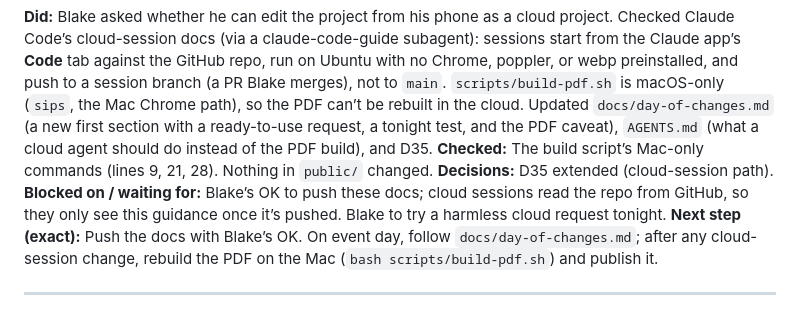
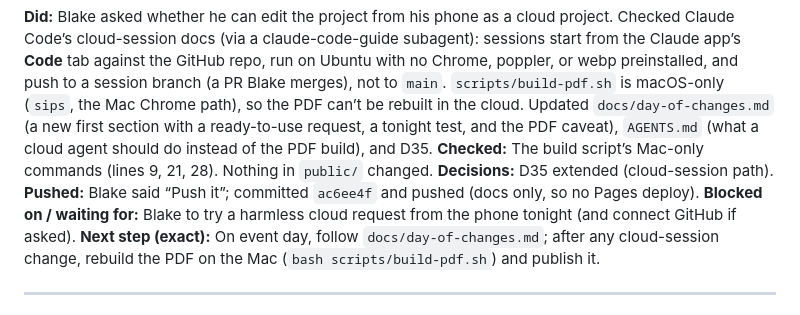
Before and after one commit to Blake32p/banquet-program-2026, a Markdown page: docs/WORKLOG.md, the part around the change. Drawn GitHub-style.

Commit message:
Log the event-day guide push
Co-Authored-By: Claude Opus 5.5 <noreply@anthropic.com>

```diff
--- a/docs/WORKLOG.md
+++ b/docs/WORKLOG.md
@@ -19,8 +19,9 @@
 **Did:** Blake asked whether he can edit the project from his phone as a cloud project. Checked Claude Code’s cloud-session docs (via a claude-code-guide subagent): sessions start from the Claude app’s **Code** tab against the GitHub repo, run on Ubuntu with no Chrome, poppler, or webp preinstalled, and push to a session branch (a PR Blake merges), not to `main`. `scripts/build-pdf.sh` is macOS-only (`sips`, the Mac Chrome path), so the PDF can’t be rebuilt in the cloud. Updated `docs/day-of-changes.md` (a new first section with a ready-to-use request, a tonight test, and the PDF caveat), `AGENTS.md` (what a cloud agent should do instead of the PDF build), and D35.
 **Checked:** The build script’s Mac-only commands (lines 9, 21, 28). Nothing in `public/` changed.
 **Decisions:** D35 extended (cloud-session path).
-**Blocked on / waiting for:** Blake’s OK to push these docs; cloud sessions read the repo from GitHub, so they only see this guidance once it’s pushed. Blake to try a harmless cloud request tonight.
-**Next step (exact):** Push the docs with Blake’s OK. On event day, follow `docs/day-of-changes.md`; after any cloud-session change, rebuild the PDF on the Mac (`bash scripts/build-pdf.sh`) and publish it.
+**Pushed:** Blake said “Push it”; committed `ac6ee4f` and pushed (docs only, so no Pages deploy).
+**Blocked on / waiting for:** Blake to try a harmless cloud request from the phone tonight (and connect GitHub if asked).
+**Next step (exact):** On event day, follow `docs/day-of-changes.md`; after any cloud-session change, rebuild the PDF on the Mac (`bash scripts/build-pdf.sh`) and publish it.
 
 ---
 
```
